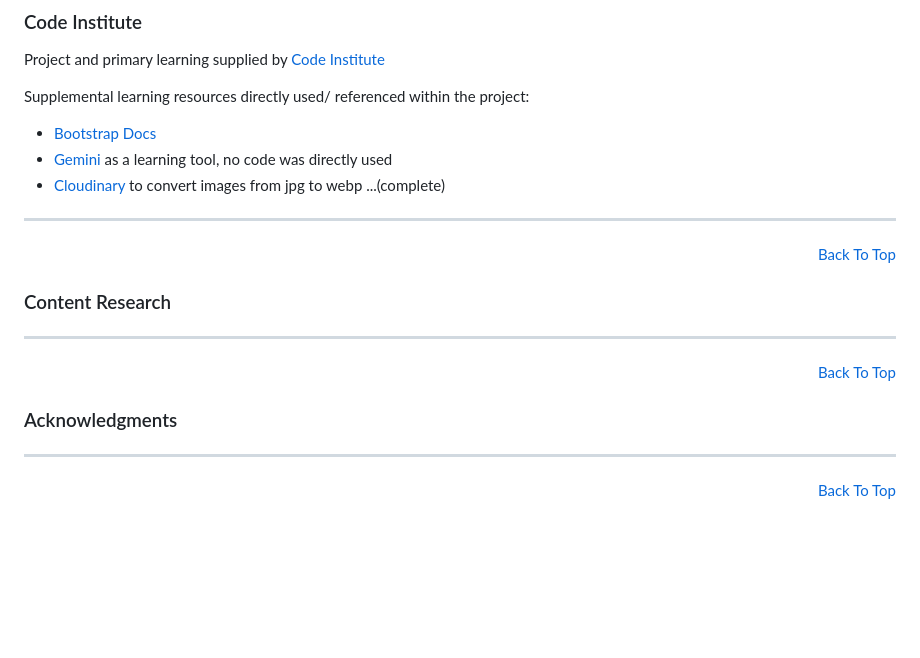
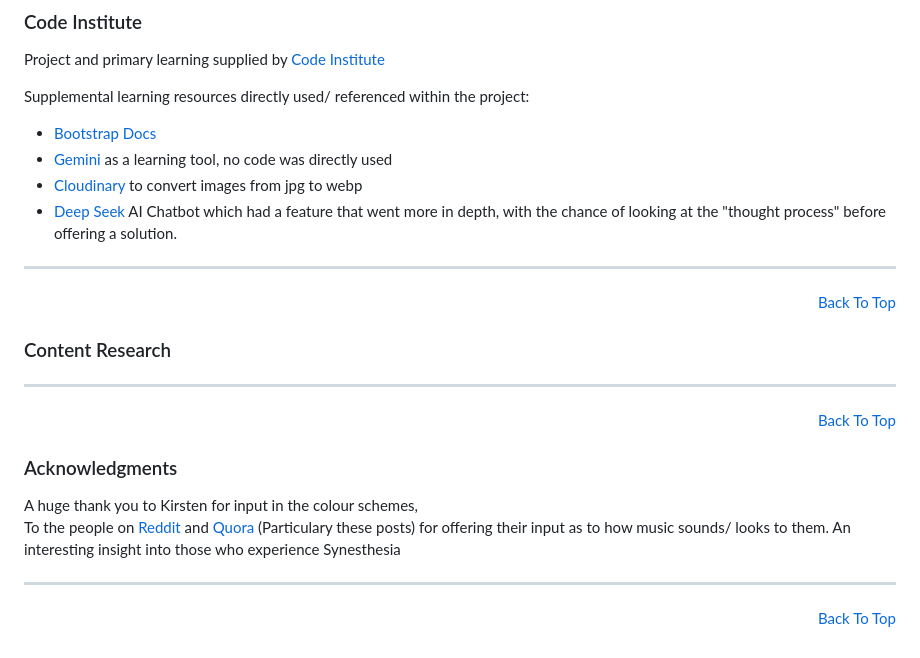
Before and after one commit to AF-5446/Lyric-Lure-CSP, a Markdown page: README.md, the part around one of its changes. Rendered like a GitHub page; blank space fills up the shorter version.

Commit message:
Acknowledgments input, some fixes to link to top of page.

```diff
--- a/README.md
+++ b/README.md
@@ -189,7 +189,7 @@ Supplemental learning resources directly used/ referenced within the project:
 - [Bootstrap Docs](https://getbootstrap.com/docs/5.3)
 - [Gemini](https://gemini.google.com) as a learning tool, no code was directly used
 - [Cloudinary](https://cloudinary.com/tools/image-to-webp) to convert images from jpg to webp
-...(complete)
+- [Deep Seek](https://chat.deepseek.com/) AI Chatbot which had a feature that went more in depth, with the chance of looking at the "thought process" before offering a solution.
 
 <hr>
 <p align="right"><a href="#lyric-lure">Back To Top</a></p>
@@ -201,5 +201,8 @@ Supplemental learning resources directly used/ referenced within the project:
 
 ### Acknowledgments
 
+A huge thank you to Kirsten for input in the colour schemes,<br>
+To the people on [Reddit]() and [Quora](https://www.quora.com/What-colour-or-colours-do-you-associate-with-music) (Particulary these posts) for offering their input as to how music sounds/ looks to them. An interesting insight into those who experience Synesthesia
+
 <hr>
 <p align="right"><a href="#lyric-lure">Back To Top</a></p>
```
Also changed, not shown: other parts of README.md (+4 -4 lines).
